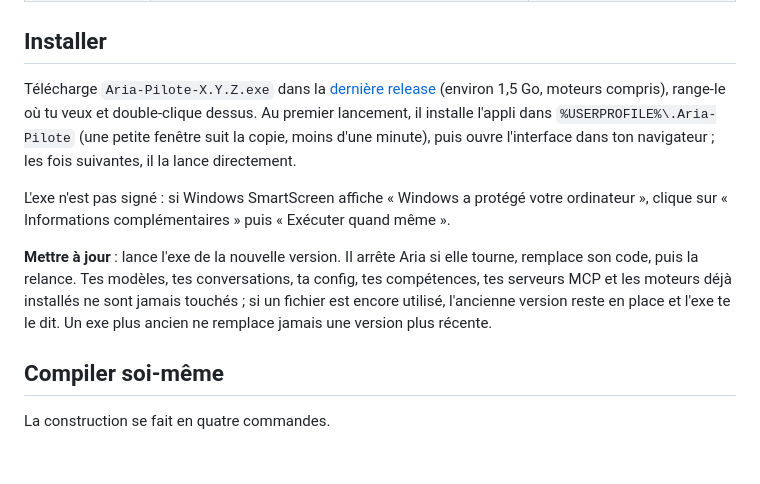
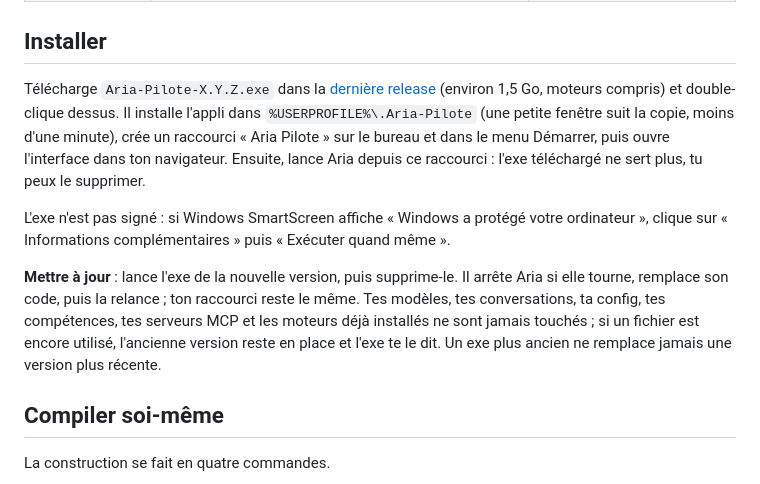
Before and after one commit to ZedjeK/Aria-Pilote, a Markdown page: README.md, the part around the change. Drawn GitHub-style; blank space fills up the shorter version.

Commit message:
README : installation par raccourci, l'exe téléchargé peut être supprimé
Co-Authored-By: Claude Opus 5.5 <noreply@anthropic.com>

```diff
--- a/README.md
+++ b/README.md
@@ -41,11 +41,11 @@
 
 ## Installer
 
-Télécharge `Aria-Pilote-X.Y.Z.exe` dans la [dernière release](https://github.com/ZedjeK/Aria-Pilote/releases/latest) (environ 1,5 Go, moteurs compris), range-le où tu veux et double-clique dessus. Au premier lancement, il installe l'appli dans `%USERPROFILE%\.Aria-Pilote` (une petite fenêtre suit la copie, moins d'une minute), puis ouvre l'interface dans ton navigateur ; les fois suivantes, il la lance directement.
+Télécharge `Aria-Pilote-X.Y.Z.exe` dans la [dernière release](https://github.com/ZedjeK/Aria-Pilote/releases/latest) (environ 1,5 Go, moteurs compris) et double-clique dessus. Il installe l'appli dans `%USERPROFILE%\.Aria-Pilote` (une petite fenêtre suit la copie, moins d'une minute), crée un raccourci « Aria Pilote » sur le bureau et dans le menu Démarrer, puis ouvre l'interface dans ton navigateur. Ensuite, lance Aria depuis ce raccourci : l'exe téléchargé ne sert plus, tu peux le supprimer.
 
 L'exe n'est pas signé : si Windows SmartScreen affiche « Windows a protégé votre ordinateur », clique sur « Informations complémentaires » puis « Exécuter quand même ».
 
-**Mettre à jour** : lance l'exe de la nouvelle version. Il arrête Aria si elle tourne, remplace son code, puis la relance. Tes modèles, tes conversations, ta config, tes compétences, tes serveurs MCP et les moteurs déjà installés ne sont jamais touchés ; si un fichier est encore utilisé, l'ancienne version reste en place et l'exe te le dit. Un exe plus ancien ne remplace jamais une version plus récente.
+**Mettre à jour** : lance l'exe de la nouvelle version, puis supprime-le. Il arrête Aria si elle tourne, remplace son code, puis la relance ; ton raccourci reste le même. Tes modèles, tes conversations, ta config, tes compétences, tes serveurs MCP et les moteurs déjà installés ne sont jamais touchés ; si un fichier est encore utilisé, l'ancienne version reste en place et l'exe te le dit. Un exe plus ancien ne remplace jamais une version plus récente.
 
 ## Compiler soi-même
 
```
